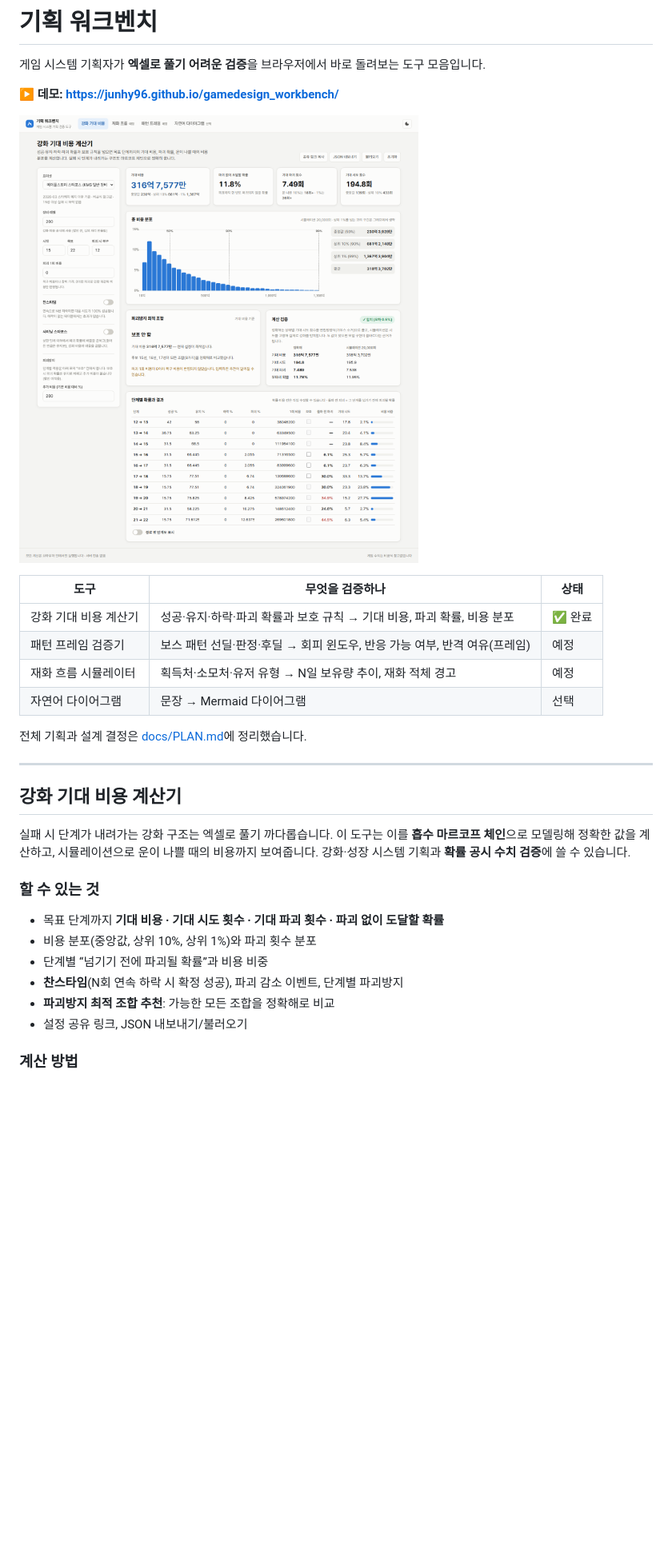
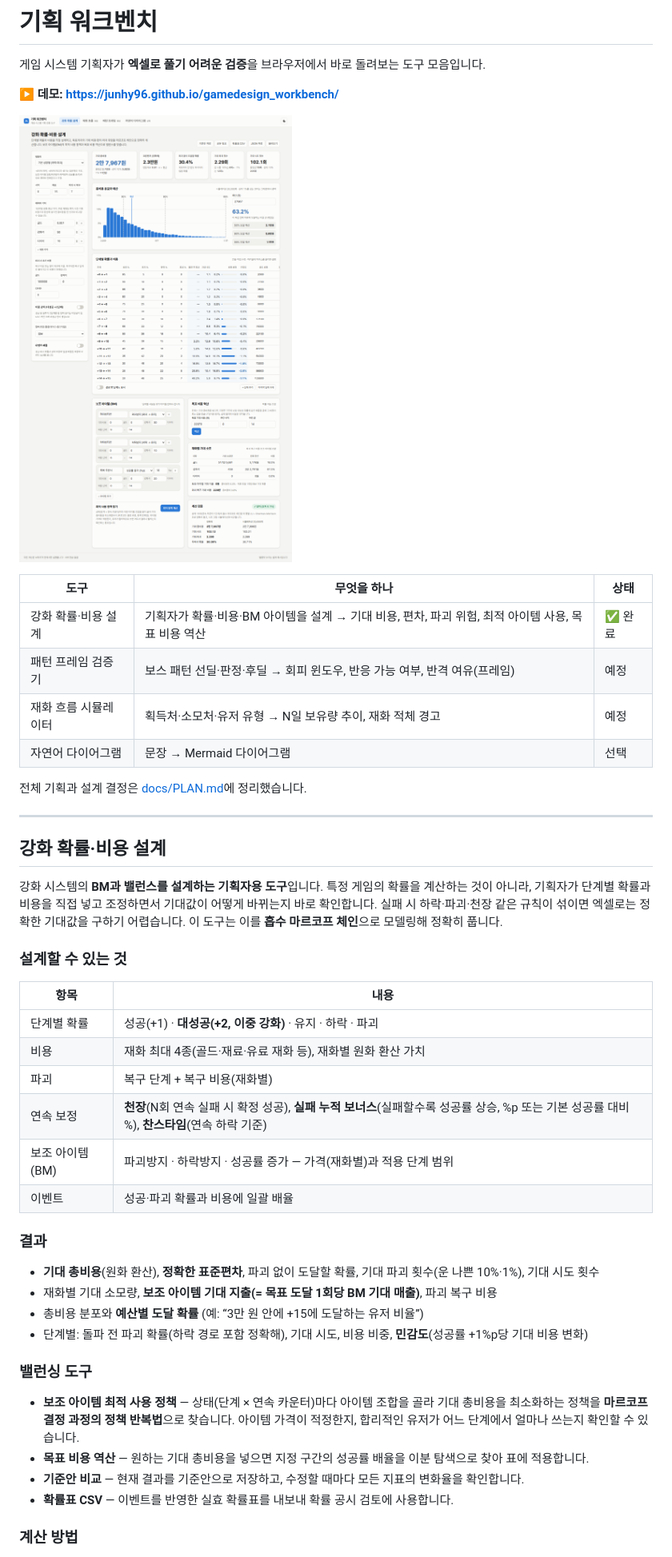
Before and after one commit to junhy96/gamedesign_workbench, a Markdown page: README.md, the part around one of its changes. Shown at 80% size. Rendered like a GitHub page; pictures changed too: docs/screenshot.png; blank space fills up the shorter version.

```diff
--- a/README.md
+++ b/README.md
@@ -8,7 +8,7 @@
 
-| 도구 | 무엇을 검증하나 | 상태 |
+| 도구 | 무엇을 하나 | 상태 |
 |---|---|---|
-| 강화 기대 비용 계산기 | 성공·유지·하락·파괴 확률과 보호 규칙 → 기대 비용, 파괴 확률, 비용 분포 | ✅ 완료 |
+| 강화 확률·비용 설계 | 기획자가 확률·비용·BM 아이템을 설계 → 기대 비용, 편차, 파괴 위험, 최적 아이템 사용, 목표 비용 역산 | ✅ 완료 |
 | 패턴 프레임 검증기 | 보스 패턴 선딜·판정·후딜 → 회피 윈도우, 반응 가능 여부, 반격 여유(프레임) | 예정 |
 | 재화 흐름 시뮬레이터 | 획득처·소모처·유저 유형 → N일 보유량 추이, 재화 적체 경고 | 예정 |
 | 자연어 다이어그램 | 문장 → Mermaid 다이어그램 | 선택 |
@@ -17,16 +17,31 @@
 
 ---
 
-## 강화 기대 비용 계산기
+## 강화 확률·비용 설계
 
-실패 시 단계가 내려가는 강화 구조는 엑셀로 풀기 까다롭습니다. 이 도구는 이를 **흡수 마르코프 체인**으로 모델링해 정확한 값을 계산하고, 시뮬레이션으로 운이 나쁠 때의 비용까지 보여줍니다. 강화·성장 시스템 기획과 **확률 공시 수치 검증**에 쓸 수 있습니다.
+강화 시스템의 **BM과 밸런스를 설계하는 기획자용 도구**입니다. 특정 게임의 확률을 계산하는 것이 아니라, 기획자가 단계별 확률과 비용을 직접 넣고 조정하면서 기대값이 어떻게 바뀌는지 바로 확인합니다.
+실패 시 하락·파괴·천장 같은 규칙이 섞이면 엑셀로는 정확한 기대값을 구하기 어렵습니다. 이 도구는 이를 **흡수 마르코프 체인**으로 모델링해 정확히 풉니다.
 
-### 할 수 있는 것
-- 목표 단계까지 **기대 비용 · 기대 시도 횟수 · 기대 파괴 횟수 · 파괴 없이 도달할 확률**
-- 비용 분포(중앙값, 상위 10%, 상위 1%)와 파괴 횟수 분포
-- 단계별 “넘기기 전에 파괴될 확률”과 비용 비중
-- **찬스타임**(N회 연속 하락 시 확정 성공), 파괴 감소 이벤트, 단계별 파괴방지
-- **파괴방지 최적 조합 추천**: 가능한 모든 조합을 정확해로 비교
-- 설정 공유 링크, JSON 내보내기/불러오기
+### 설계할 수 있는 것
+| 항목 | 내용 |
+|---|---|
+| 단계별 확률 | 성공(+1) · **대성공(+2, 이중 강화)** · 유지 · 하락 · 파괴 |
+| 비용 | 재화 최대 4종(골드·재료·유료 재화 등), 재화별 원화 환산 가치 |
+| 파괴 | 복구 단계 + 복구 비용(재화별) |
+| 연속 보정 | **천장**(N회 연속 실패 시 확정 성공), **실패 누적 보너스**(실패할수록 성공률 상승, %p 또는 기본 성공률 대비 %), **찬스타임**(연속 하락 기준) |
+| 보조 아이템(BM) | 파괴방지 · 하락방지 · 성공률 증가 — 가격(재화별)과 적용 단계 범위 |
+| 이벤트 | 성공·파괴 확률과 비용에 일괄 배율 |
+
+### 결과
+- **기대 총비용**(원화 환산), **정확한 표준편차**, 파괴 없이 도달할 확률, 기대 파괴 횟수(운 나쁜 10%·1%), 기대 시도 횟수
+- 재화별 기대 소모량, **보조 아이템 기대 지출(= 목표 도달 1회당 BM 기대 매출)**, 파괴 복구 비용
+- 총비용 분포와 **예산별 도달 확률** (예: “3만 원 안에 +15에 도달하는 유저 비율”)
+- 단계별: 돌파 전 파괴 확률(하락 경로 포함 정확해), 기대 시도, 비용 비중, **민감도**(성공률 +1%p당 기대 비용 변화)
+
+### 밸런싱 도구
+- **보조 아이템 최적 사용 정책** — 상태(단계 × 연속 카운터)마다 아이템 조합을 골라 기대 총비용을 최소화하는 정책을 **마르코프 결정 과정의 정책 반복법**으로 찾습니다. 아이템 가격이 적정한지, 합리적인 유저가 어느 단계에서 얼마나 쓰는지 확인할 수 있습니다.
+- **목표 비용 역산** — 원하는 기대 총비용을 넣으면 지정 구간의 성공률 배율을 이분 탐색으로 찾아 표에 적용합니다.
+- **기준안 비교** — 현재 결과를 기준안으로 저장하고, 수정할 때마다 모든 지표의 변화율을 확인합니다.
+- **확률표 CSV** — 이벤트를 반영한 실효 확률표를 내보내 확률 공시 검토에 사용합니다.
 
 ### 계산 방법
```
Also changed, not shown: other parts of README.md (+23 -25 lines), docs/PLAN.md (+33 -43 lines), 11 other files.
